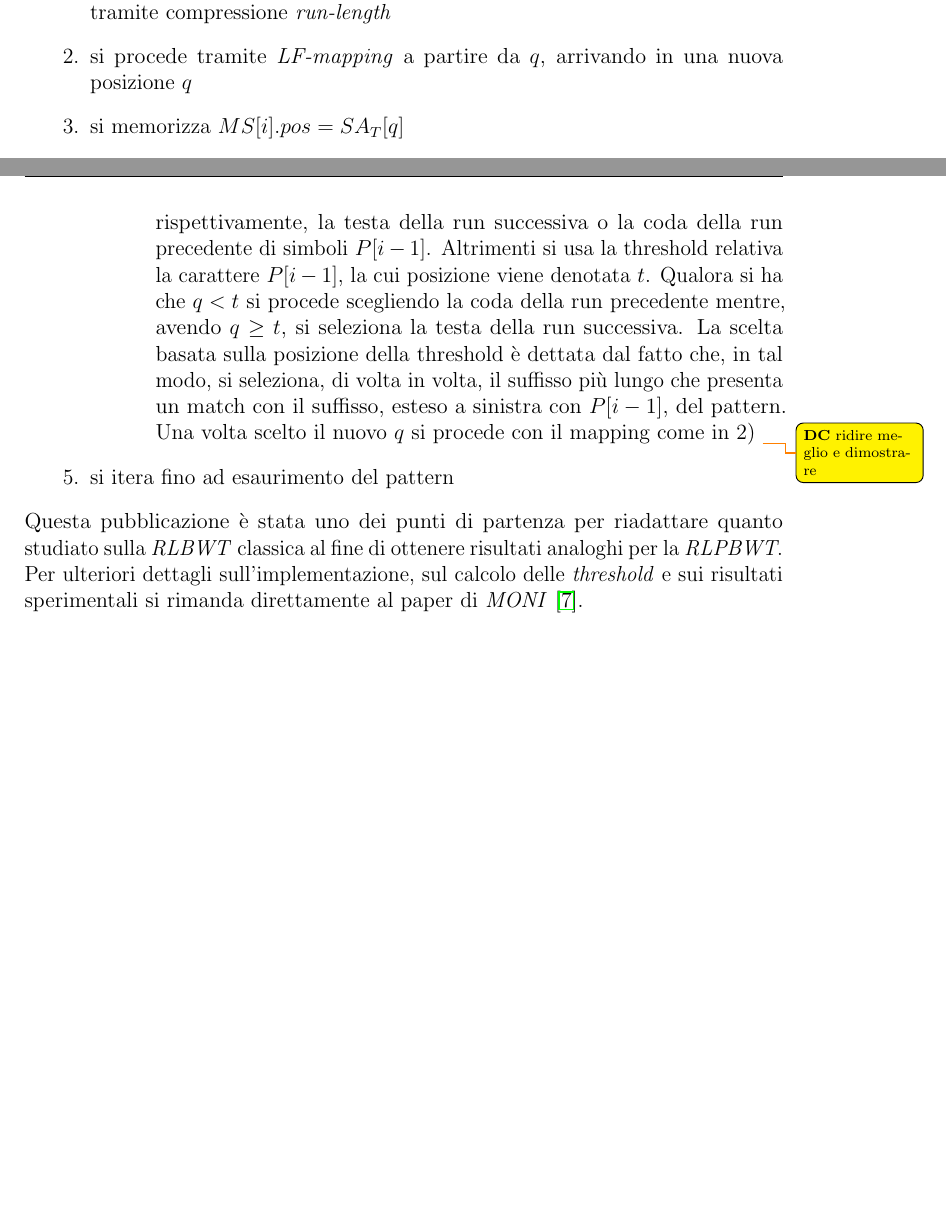
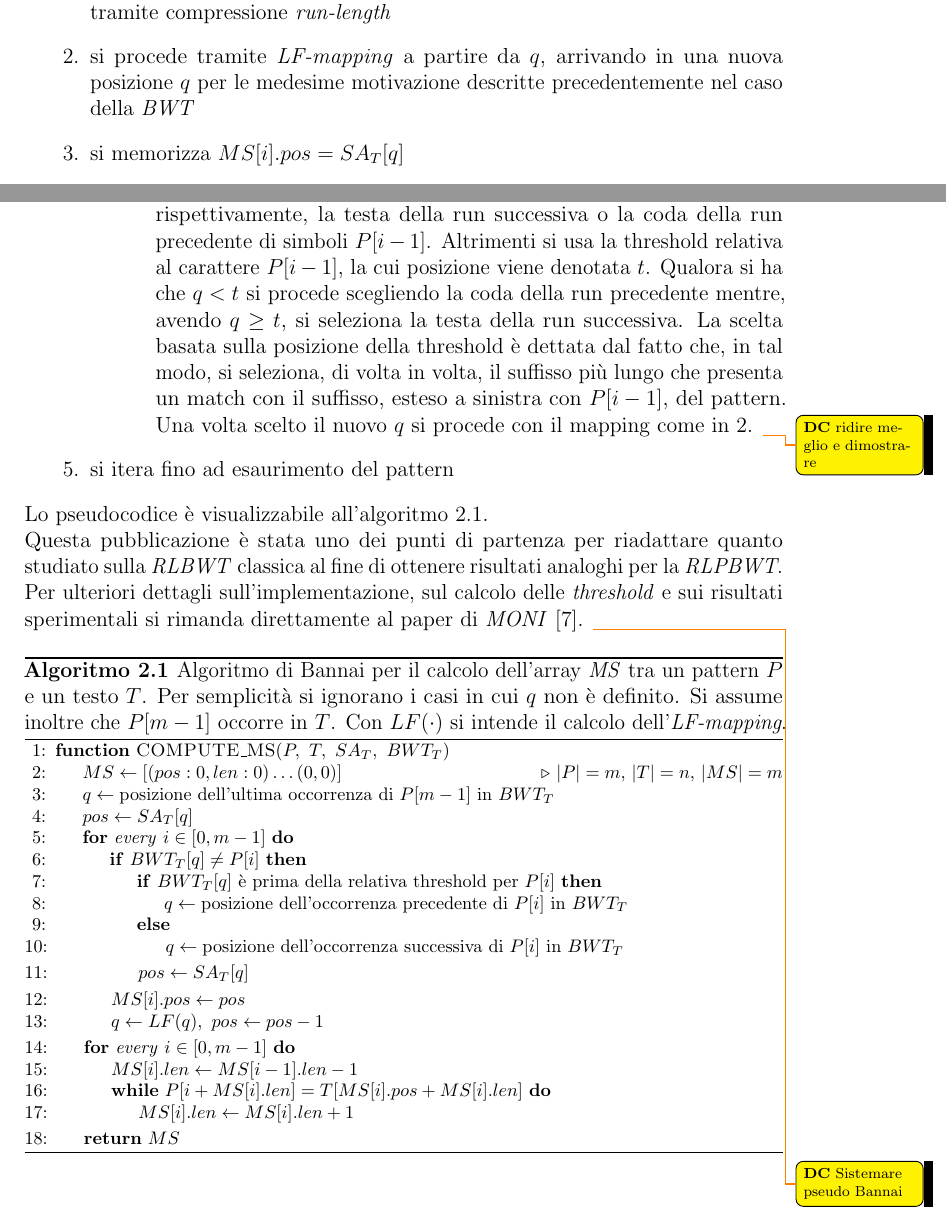
Before and after one commit to dlcgold/Master-Thesis, a LaTeX thesis (thesis.tex, which reads include/bwt.tex): two parts of pages 27 and 28 of 115 before the commit and two parts of pages 27 and 28 of 116 after it, joined at a grey line, cut so that both start at the same text, the shorter picture padded with empty space. Compiled offline with pdfLaTeX.

Commit message:
fix Bannai algorithm

```diff
--- a/include/bwt.tex
+++ b/include/bwt.tex
@@ -552,7 +552,8 @@ sono i seguenti:
   $i=m-1$, in $BWT_T$, ``virtualmente'' essendo essa in memorizzata in modo
   compatto tramite compressione \textit{run-length}
   \item si procede tramite \textit{LF-mapping} a partire da $q$, arrivando in
-  una nuova posizione $q$
+  una nuova posizione $q$ per le medesime motivazione descritte precedentemente
+  nel caso della \textit{BWT}
   \item si memorizza $MS[i].pos = SA_T[q]$
   \item a questo punto si hanno due alternative:
   \begin{itemize}
@@ -563,24 +564,65 @@ sono i seguenti:
     $P[i-1]$. Qualora non si debba scegliere, ovvero la run attuale non è
     preceduta/succeduta da una run di simboli $P[i-1]$, si sceglie,
     rispettivamente, la testa della run successiva o la coda della run
-    precedente di simboli $P[i-1]$. Altrimenti si usa la threshold relativa la
+    precedente di simboli $P[i-1]$. Altrimenti si usa la threshold relativa al
     carattere $P[i-1]$, la cui posizione viene denotata $t$. Qualora si ha che
     $q<t$ si procede scegliendo la coda della run precedente mentre, avendo
     $q\geq t$, si seleziona la testa della run successiva. La scelta basata
     sulla posizione della threshold è dettata dal fatto che, in tal modo, si
     seleziona, di volta in volta, il suffisso più lungo che presenta un match
     con il suffisso, esteso a sinistra con $P[i-1]$, del pattern. Una volta
-    scelto il nuovo $q$ si procede con il mapping come in 2)
+    scelto il nuovo $q$ si procede con il mapping come in 2.
     \dc{ridire meglio e dimostrare}
   \end{itemize}
   \item si itera fino ad esaurimento del pattern
 \end{enumerate}
+Lo pseudocodice è visualizzabile all'algoritmo \ref{algo:bannai}.\\
 Questa pubblicazione è stata uno dei punti di partenza per
 riadattare quanto studiato sulla \textit{RLBWT} classica al fine di ottenere
 risultati analoghi per la \textit{RLPBWT}.\\
 Per ulteriori dettagli sull'implementazione, sul calcolo delle
 \textit{threshold} e sui risultati sperimentali si rimanda direttamente al paper
 di \textit{MONI} \cite{moni}.
+\begin{algorithm}
+  \footnotesize
+  \begin{algorithmic}[1]
+    \Function{COMPUTE\_MS}{$P,\,\, T,\,\,SA_T,\,\,BWT_T$}
+    \State $MS\gets[(pos : 0, len : 0) \ldots (0, 0)]$
+    \Comment $|P| = m$, $|T| = n$, $|MS| = m$
+    \State $q\gets\mbox{posizione dell'ultima occorrenza di }P[m-1] \mbox{ in }
+    BWT_T$
+    \State $pos \gets SA_T[q]$
+    \For {\textit{every} $i\in[0,m-1]$}
+    \If{$BWT_T[q]\neq P[i]$}
+    \If{$BWT_T[q]\mbox{ è prima della relativa threshold per } P[i]$}
+    \State $q\gets\mbox{posizione dell'occorrenza precedente di }P[i] \mbox{ in
+    } BWT_T$
+    \Else
+    \State $q\gets\mbox{posizione dell'occorrenza successiva di }P[i] \mbox{ in
+    } BWT_T$
+    \EndIf
+    \State $pos\gets SA_T[q]$
+    \EndIf
+    \State $MS[i].pos \gets pos$
+    \State $q\gets LF(q),\,\,pos\gets pos-1$
+    \EndFor
+    \For {\textit{every} $i\in[0,m-1]$}
+    \State $MS[i].len\gets MS[i-1].len-1$
+    \While {$P[i+MS[i].len]=T[MS[i].pos+MS[i].len]$}
+    \State  $MS[i].len\gets MS[i].len+1$
+    \EndWhile
+    \EndFor
+    \State \textbf{return} $MS$
+    \EndFunction
+  \end{algorithmic}
+  \caption{Algoritmo di Bannai per il calcolo dell'array \textit{MS} tra un
+  pattern $P$ e un testo $T$. Per
+  semplicità si ignorano i casi in cui $q$ non è definito. Si
+  assume inoltre che $P[m-1]$ occorre in $T$. Con $LF(\cdot)$ si intende il
+  calcolo dell'\textit{LF-mapping}.}
+  \label{algo:bannai}
+\end{algorithm}
+\dc{Sistemare pseudo Bannai}
 \subsection{Uso delle LCE query}
 Nel 2021, Boucher, Gagie, Rossi et al. proposero un ulteriore miglioramento di
 quanto fatto in \textit{MONI}, con \textbf{PHONI: \textit{Streamed Matching
--- a/thesis.tex
+++ b/thesis.tex
@@ -1,5 +1,5 @@
-\documentclass[a4paper,12pt, oneside]{book}
-%\documentclass[a4paper,12pt, oneside, draft]{book}
+%\documentclass[a4paper,12pt, oneside]{book}
+\documentclass[a4paper,12pt, oneside, draft]{book}
 % \usepackage{fullpage}
 \usepackage[italian]{babel}
 \usepackage[utf8]{inputenc}
```
Also changed, not shown: include/bwt.tex (4 more changed lines).
